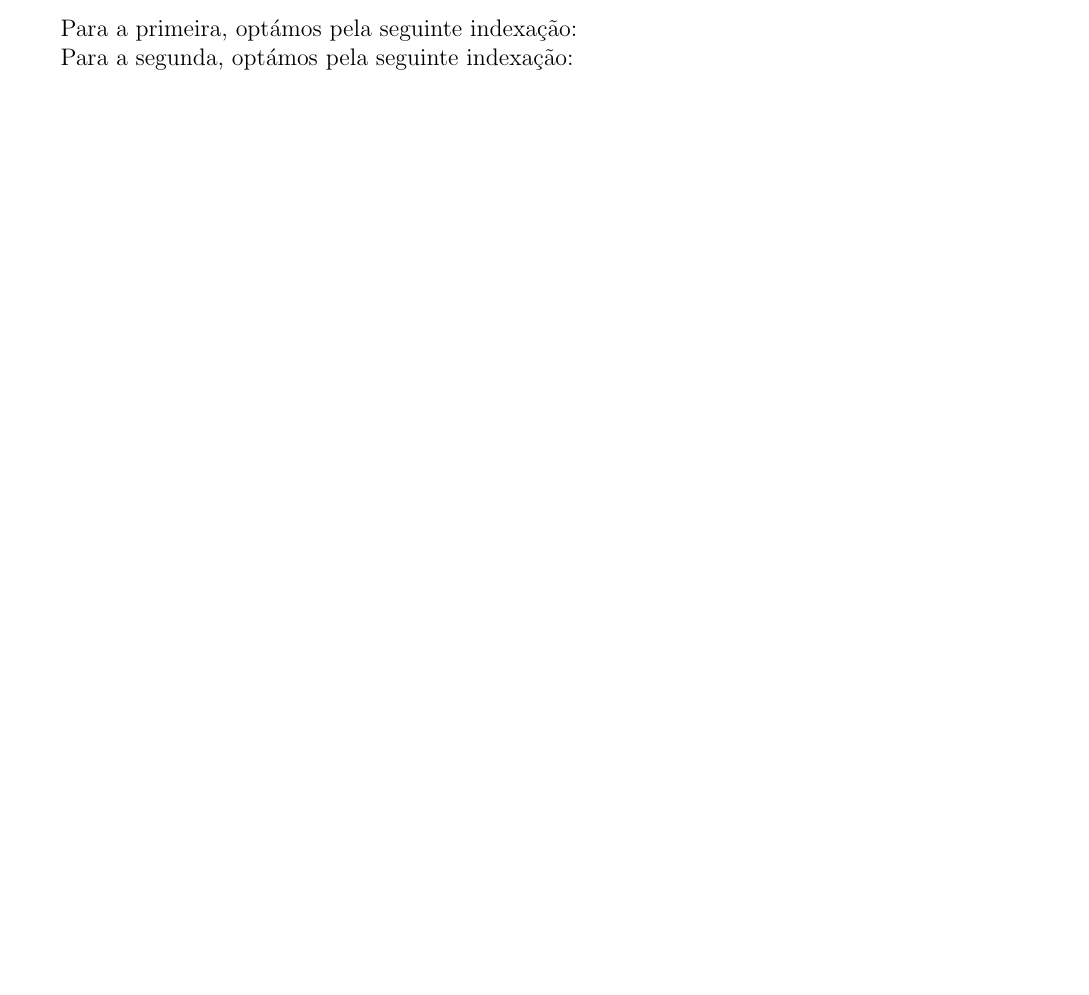
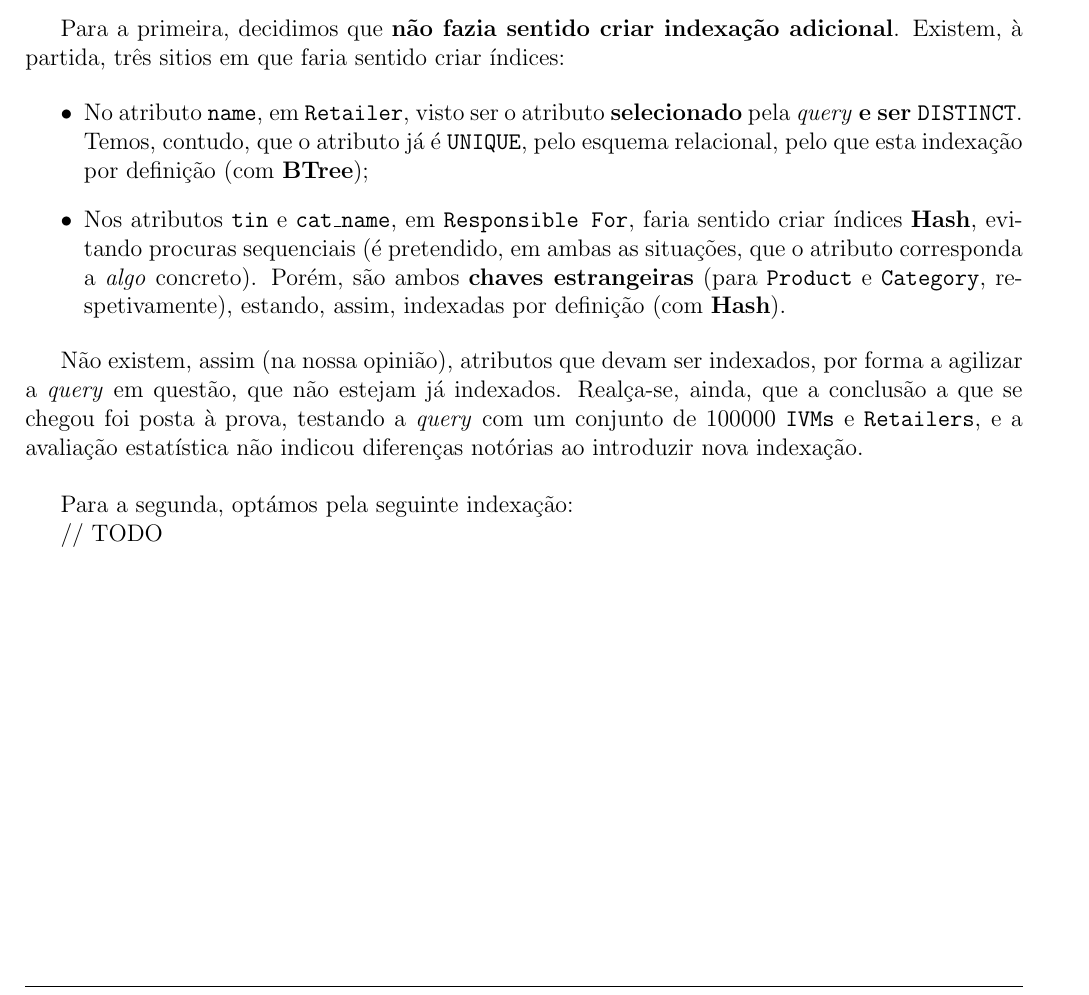
Before and after one commit to diogotcorreia/vending-machines-bd, a LaTeX document (reports/report3.tex): part of page 4 of 4, cut at the place of the change, the shorter picture padded with empty space. Compiled offline with pdfLaTeX.

Commit message:
Added first index explanation

```diff
--- a/reports/report3.tex
+++ b/reports/report3.tex
@@ -321,11 +321,34 @@
     \lstinputlisting[language=SQL]{sql/report3/queries/example2.sql}
   \end{enumerate}
 
-  Para a primeira, optámos pela seguinte indexação:
+  Para a primeira, decidimos que \textbf{não fazia sentido criar indexação adicional}.
+  Existem, à partida, três sitios em que faria sentido criar índices:
 
-  % indicar razões
+  \begin{itemize}
+    \item No atributo \texttt{name}, em \texttt{Retailer}, visto ser o atributo
+    \textbf{selecionado} pela \textit{query} \textbf{e ser \texttt{DISTINCT}}. Temos, contudo,
+    que o atributo já é \texttt{UNIQUE}, pelo esquema relacional, pelo que esta
+    indexação por definição (com \textbf{BTree});
+
+    \item Nos atributos \texttt{tin} e \texttt{cat\_name}, em \texttt{Responsible For},
+    faria sentido criar índices \textbf{Hash}, evitando procuras sequenciais (é pretendido,
+    em ambas as situações, que o atributo corresponda a \textit{algo} concreto).
+    Porém, são ambos \textbf{chaves estrangeiras} (para \texttt{Product} e
+    \texttt{Category}, respetivamente), estando, assim, indexadas por definição
+    (com \textbf{Hash}).
+  \end{itemize}
+
+  Não existem, assim (na nossa opinião), atributos que devam ser indexados, por forma
+  a agilizar a \textit{query} em questão, que não estejam já indexados. Realça-se, ainda,
+  que a conclusão a que se chegou foi posta à prova, testando a \textit{query}
+  com um conjunto de $100 000$ \texttt{IVMs} e \texttt{Retailers}, e a avaliação
+  estatística não indicou diferenças notórias ao introduzir nova indexação.
+
+  \vspace*{0.5cm}
 
   Para a segunda, optámos pela seguinte indexação:
+
+  // TODO
 
   % indicar razões
 
```
